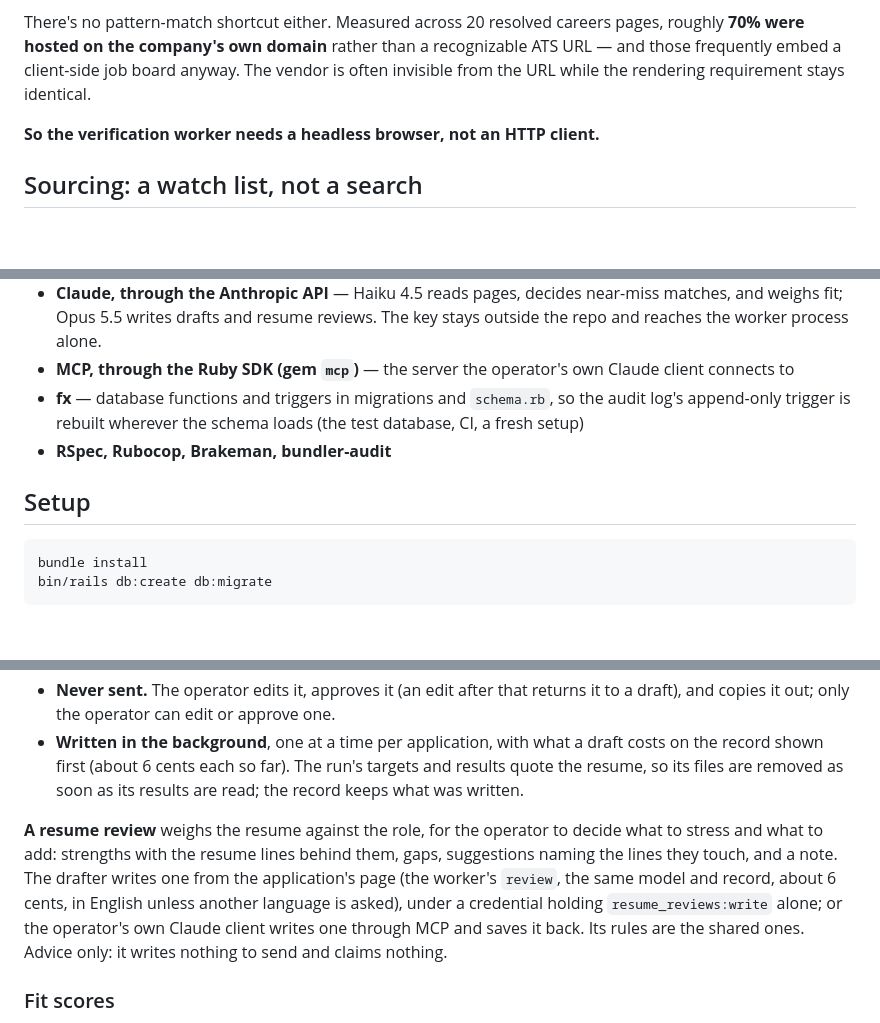
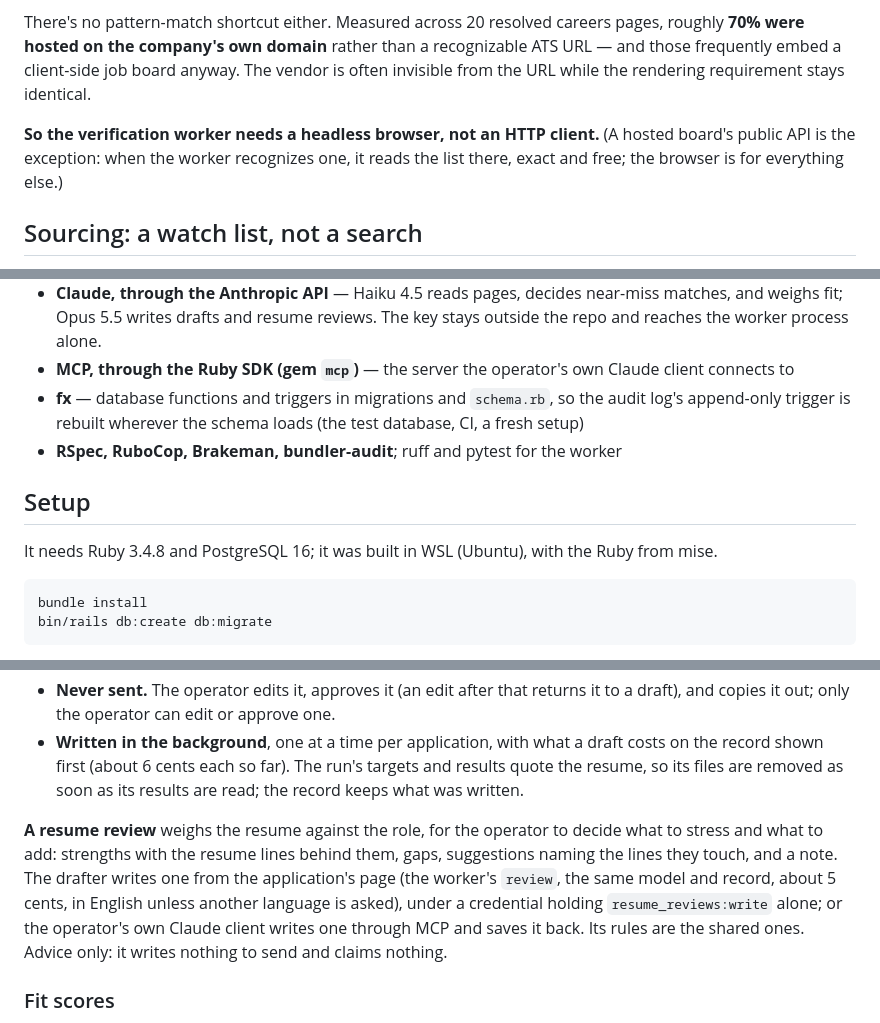
Before and after one commit to ZPAlexis/provenance-pipeline, a Markdown page: README.md, 3 parts joined by grey strips. Drawn GitHub-style; blank space fills up the shorter version.

````diff
--- a/README.md
+++ b/README.md
@@ -33,7 +33,7 @@ That produces the worst available failure mode: the agent *reaches* the page, so
 
 There's no pattern-match shortcut either. Measured across 20 resolved careers pages, roughly **70% were hosted on the company's own domain** rather than a recognizable ATS URL — and those frequently embed a client-side job board anyway. The vendor is often invisible from the URL while the rendering requirement stays identical.
 
-**So the verification worker needs a headless browser, not an HTTP client.**
+**So the verification worker needs a headless browser, not an HTTP client.** (A hosted board's public API is the exception: when the worker recognizes one, it reads the list there, exact and free; the browser is for everything else.)
 
 ## Sourcing: a watch list, not a search
 
@@ -337,9 +342,11 @@ Its hosted form is proposed and paused (2026-11-02): one hosted app, for recruit
 - **Claude, through the Anthropic API** — Haiku 4.5 reads pages, decides near-miss matches, and weighs fit; Opus 5.5 writes drafts and resume reviews. The key stays outside the repo and reaches the worker process alone.
 - **MCP, through the Ruby SDK (gem `mcp`)** — the server the operator's own Claude client connects to
 - **fx** — database functions and triggers in migrations and `schema.rb`, so the audit log's append-only trigger is rebuilt wherever the schema loads (the test database, CI, a fresh setup)
-- **RSpec, Rubocop, Brakeman, bundler-audit**
+- **RSpec, RuboCop, Brakeman, bundler-audit**; ruff and pytest for the worker
 
 ## Setup
+
+It needs Ruby 3.4.8 and PostgreSQL 16; it was built in WSL (Ubuntu), with the Ruby from mise.
 
 ```bash
 bundle install
@@ -448,7 +455,7 @@ An application's page writes a cover letter or a short outreach note for it (the
 - **Never sent.** The operator edits it, approves it (an edit after that returns it to a draft), and copies it out; only the operator can edit or approve one.
 - **Written in the background**, one at a time per application, with what a draft costs on the record shown first (about 6 cents each so far). The run's targets and results quote the resume, so its files are removed as soon as its results are read; the record keeps what was written.
 
-**A resume review** weighs the resume against the role, for the operator to decide what to stress and what to add: strengths with the resume lines behind them, gaps, suggestions naming the lines they touch, and a note. The drafter writes one from the application's page (the worker's `review`, the same model and record, about 6 cents, in English unless another language is asked), under a credential holding `resume_reviews:write` alone; or the operator's own Claude client writes one through MCP and saves it back. Its rules are the shared ones. Advice only: it writes nothing to send and claims nothing.
+**A resume review** weighs the resume against the role, for the operator to decide what to stress and what to add: strengths with the resume lines behind them, gaps, suggestions naming the lines they touch, and a note. The drafter writes one from the application's page (the worker's `review`, the same model and record, about 5 cents, in English unless another language is asked), under a credential holding `resume_reviews:write` alone; or the operator's own Claude client writes one through MCP and saves it back. Its rules are the shared ones. Advice only: it writes nothing to send and claims nothing.
 
 ### Fit scores
 
````
Also changed, not shown: other parts of README.md (+22 -11 lines), workers/verifier/README.md (+1 -1 lines).
